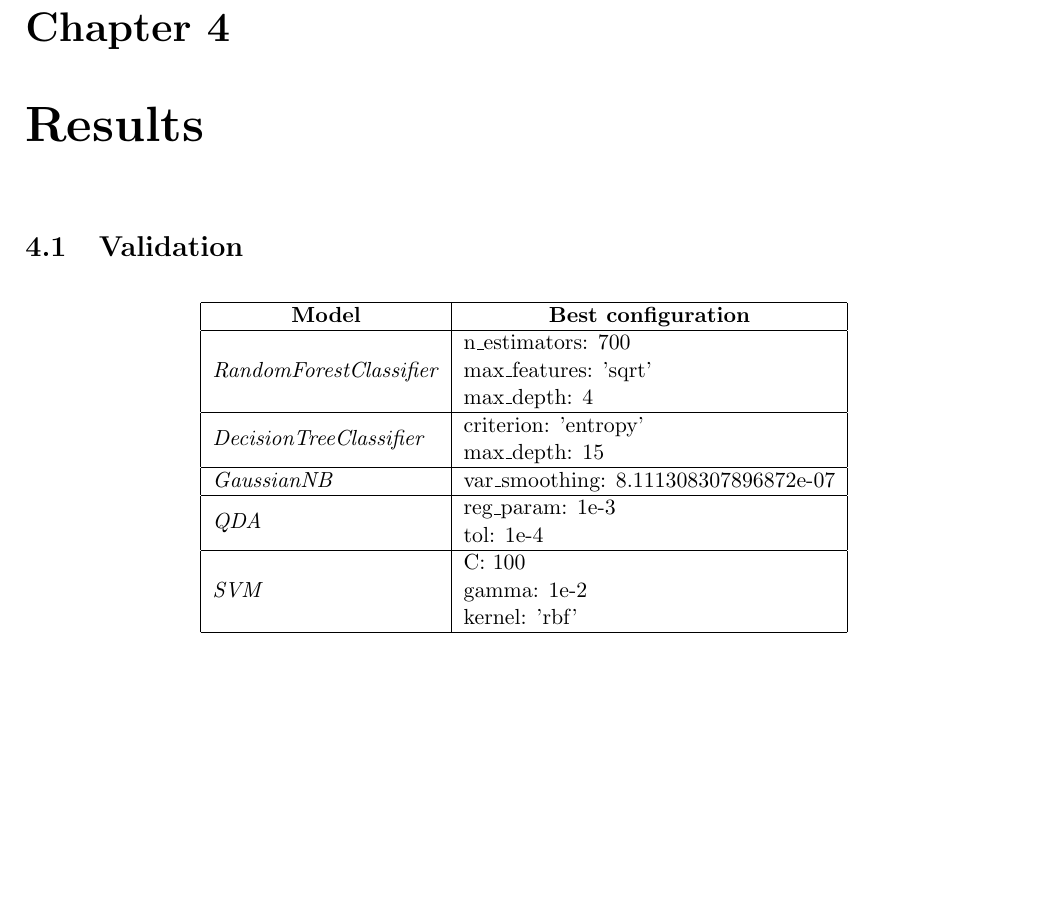
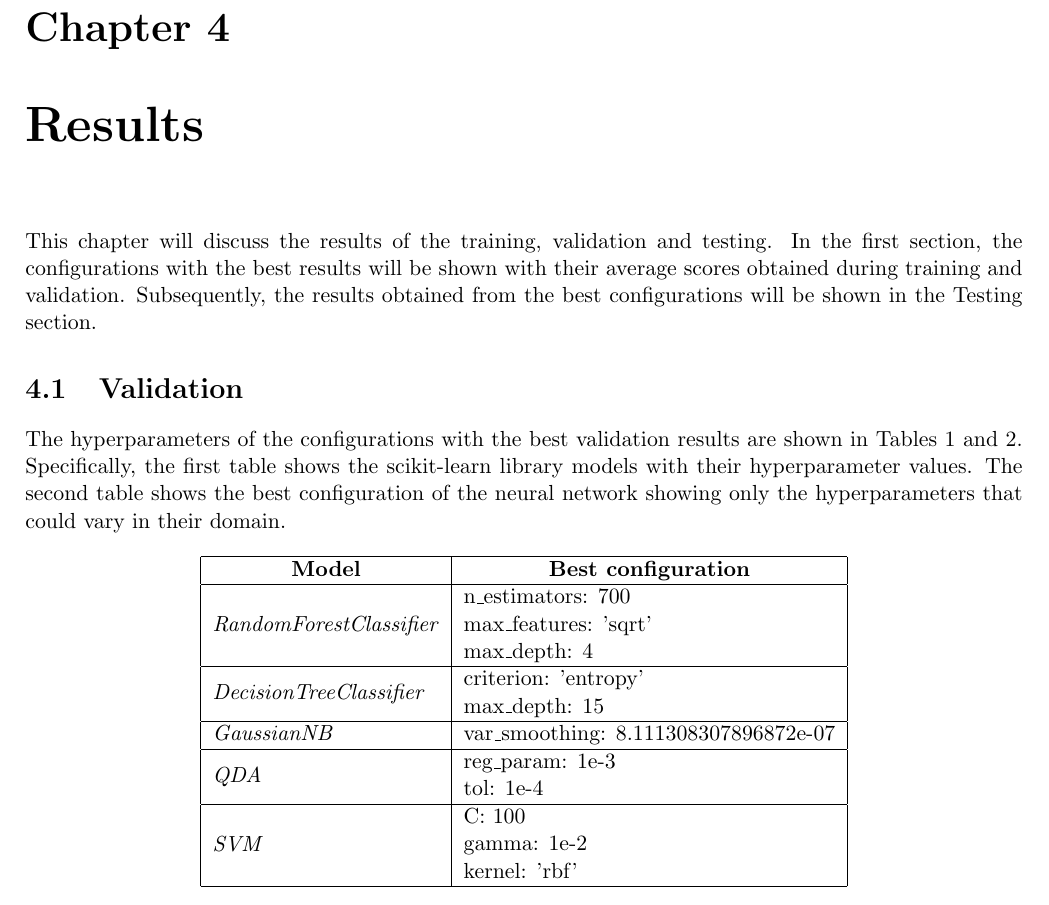
Before and after one commit to prushh/movie-lens-mlp, a LaTeX book (reports/main.tex, which reads reports/chapters/04_results.tex): part of page 19 of 21, cut so that both start at the same text, the shorter picture padded with empty space. Compiled offline with pdfLaTeX.

Commit message:
added something on results

```diff
--- a/reports/chapters/04_results.tex
+++ b/reports/chapters/04_results.tex
@@ -3,8 +3,13 @@
 \begin{document}
 
 \chapter{Results}
-
+This chapter will discuss the results of the training, validation and testing.
+In the first section, the configurations with the best results will be shown with their average scores obtained during training and validation.
+Subsequently, the results obtained from the best configurations will be shown in the Testing section.
 \section{Validation}
+The hyperparameters of the configurations with the best validation results are shown in Tables 1 and 2.
+ Specifically, the first table shows the scikit-learn library models with their hyperparameter values.
+ The second table shows the best configuration of the neural network showing only the hyperparameters that could vary in their domain.
 \begin{table}[!ht]
     \center
     \begin{tabular}{|l|l|}
```
Also changed, not shown: 1 other file.
